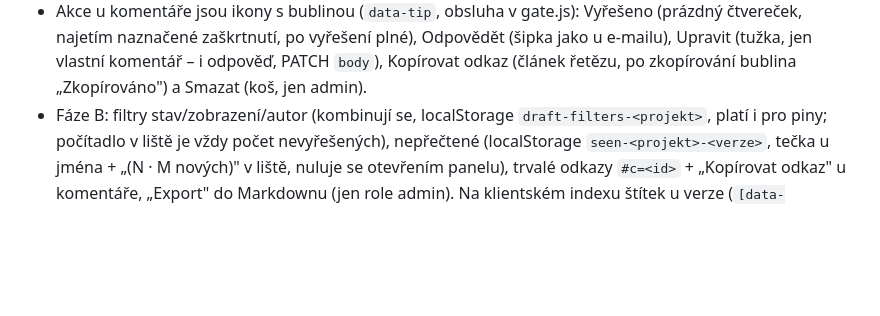
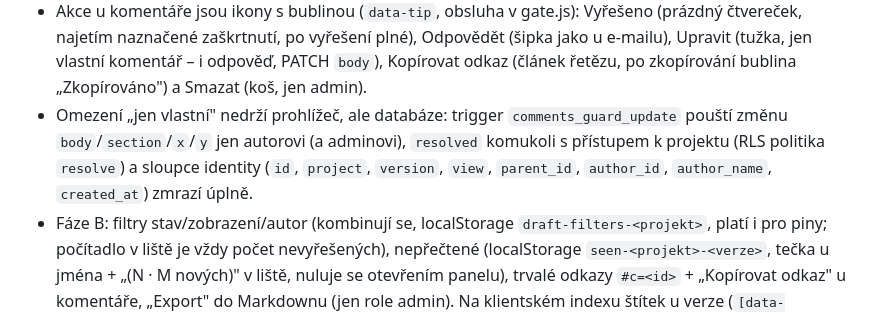
Before and after one commit to Webkit-Studio/draft-webkit-studio, a Markdown page: CLAUDE.md, the part around the change. Rendered like a GitHub page; blank space fills up the shorter version.

Commit message:
claude.md: trigger comments_guard_update hlida upravu cizich komentaru
Co-Authored-By: Claude Opus 5 <noreply@anthropic.com>
Claude-Session: https://claude.ai/code/session_01Q2drywucq9qjxQuPiMjpCM

```diff
--- a/CLAUDE.md
+++ b/CLAUDE.md
@@ -116,6 +116,12 @@ build, žádné externí knihovny. Jediná externí závislost je Google Fonts
   plné), Odpovědět (šipka jako u e-mailu), Upravit (tužka, jen vlastní
   komentář – i odpověď, PATCH `body`), Kopírovat odkaz (článek řetězu,
   po zkopírování bublina „Zkopírováno") a Smazat (koš, jen admin).
+- Omezení „jen vlastní" nedrží prohlížeč, ale databáze: trigger
+  `comments_guard_update` pouští změnu `body`/`section`/`x`/`y` jen
+  autorovi (a adminovi), `resolved` komukoli s přístupem k projektu
+  (RLS politika `resolve`) a sloupce identity (`id`, `project`,
+  `version`, `view`, `parent_id`, `author_id`, `author_name`,
+  `created_at`) zmrazí úplně.
 - Fáze B: filtry stav/zobrazení/autor (kombinují se, localStorage
   `draft-filters-<projekt>`, platí i pro piny; počítadlo v liště je vždy
   počet nevyřešených), nepřečtené (localStorage `seen-<projekt>-<verze>`,
```
